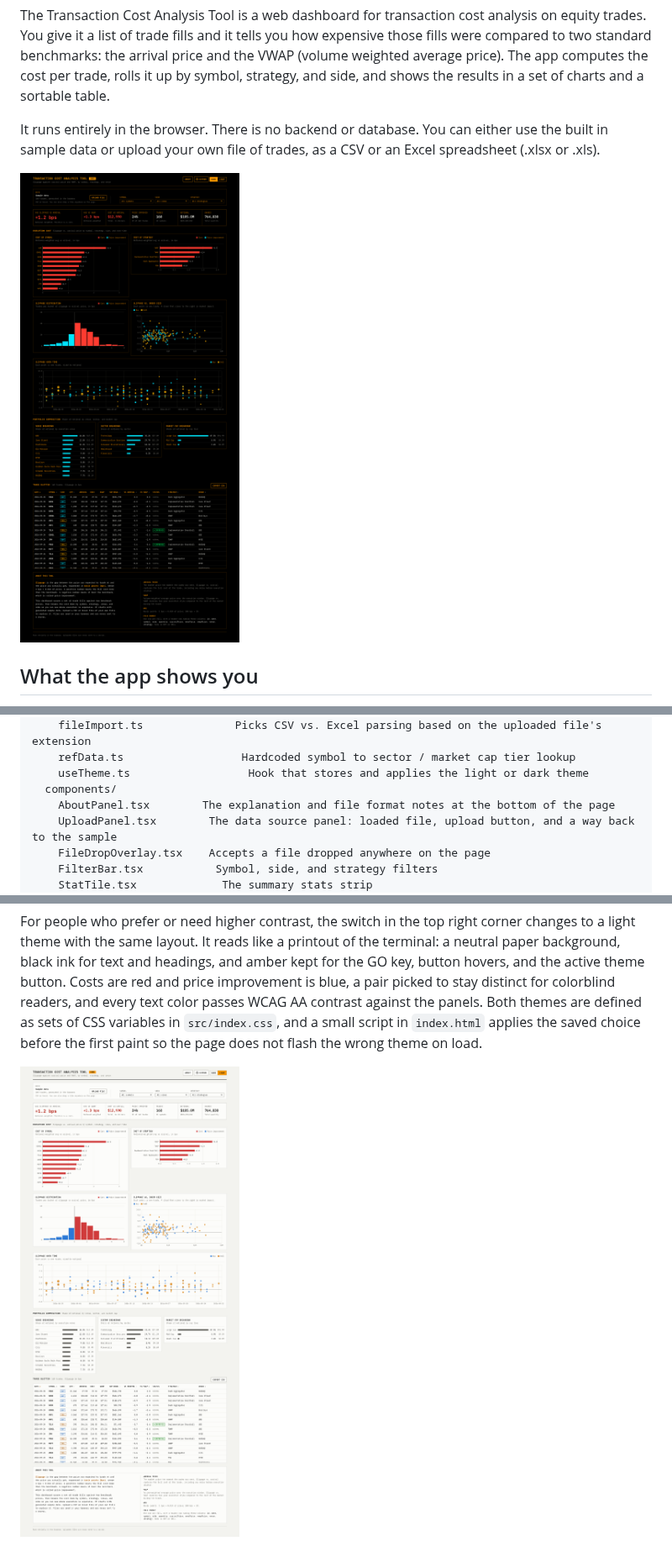
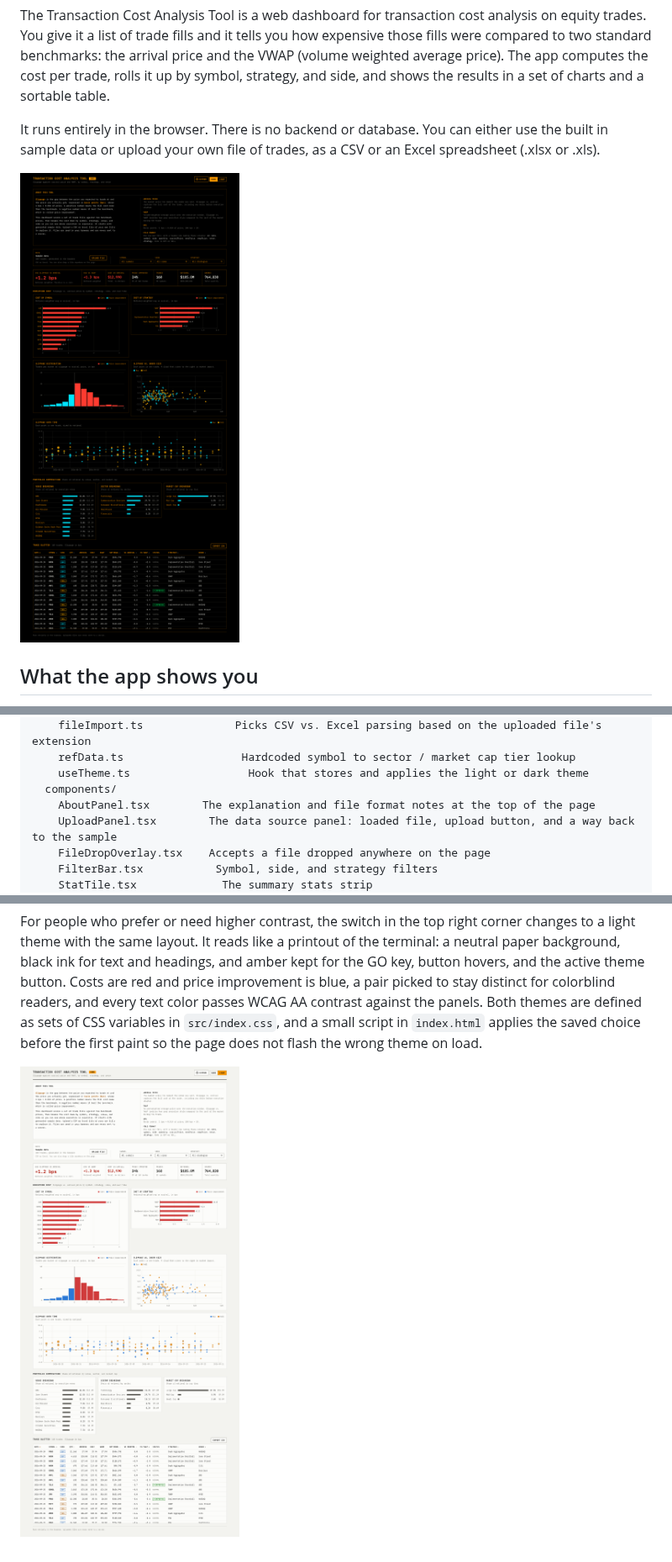
Before and after one commit to amishpr/transaction-cost-analysis-tool, a Markdown page: README.md, 3 parts joined by grey strips. Shown at 84% size. GitHub-like rendering; pictures changed too: docs/screenshot-light.png, docs/screenshot.png.

```diff
--- a/README.md
+++ b/README.md
@@ -87,7 +87,7 @@ src/
     refData.ts                  Hardcoded symbol to sector / market cap tier lookup
     useTheme.ts                  Hook that stores and applies the light or dark theme
   components/
-    AboutPanel.tsx        The explanation and file format notes at the bottom of the page
+    AboutPanel.tsx        The explanation and file format notes at the top of the page
     UploadPanel.tsx        The data source panel: loaded file, upload button, and a way back to the sample
     FileDropOverlay.tsx    Accepts a file dropped anywhere on the page
     FilterBar.tsx           Symbol, side, and strategy filters
```
Also changed, not shown: UPGRADE.md (+1 -0 lines), 1 other file.
